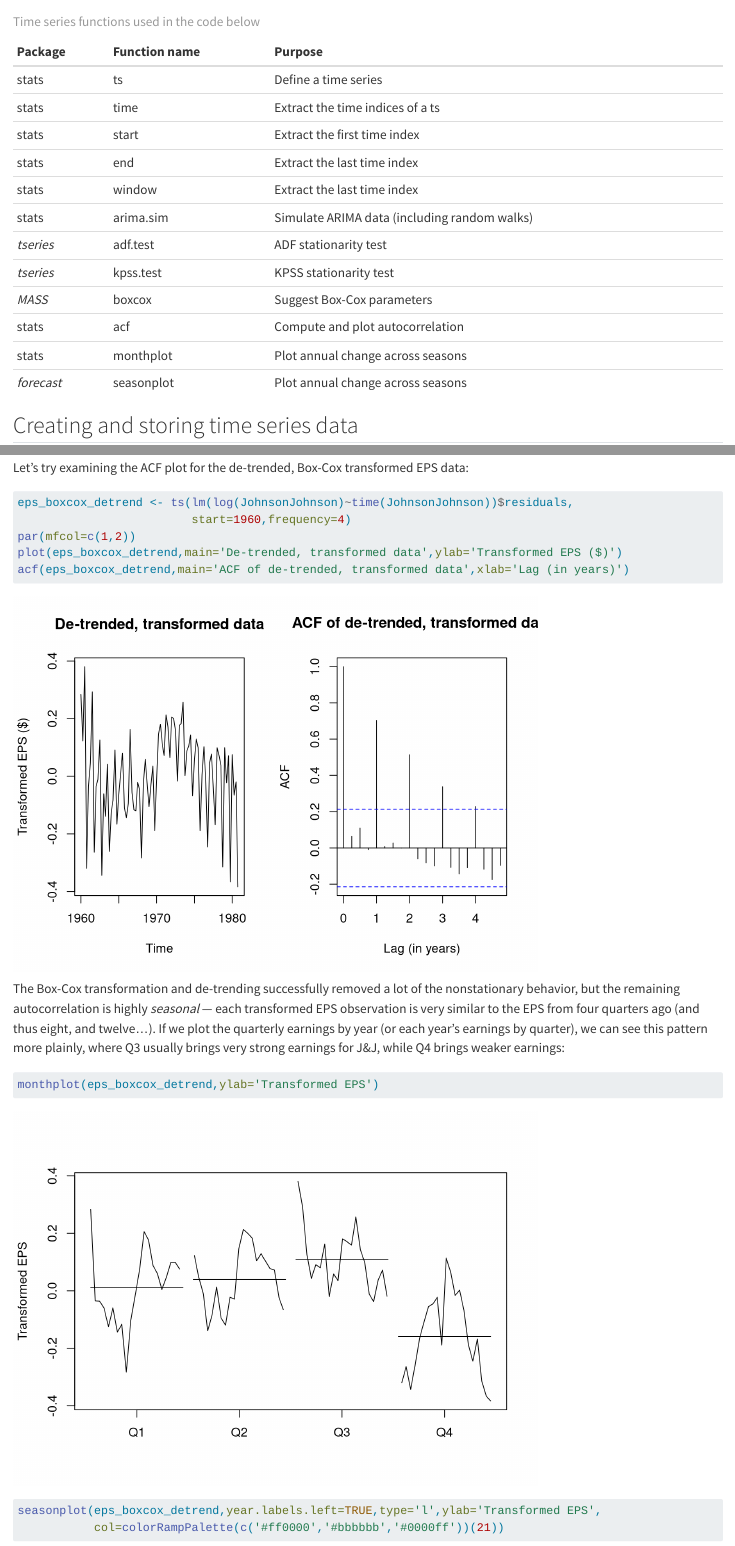
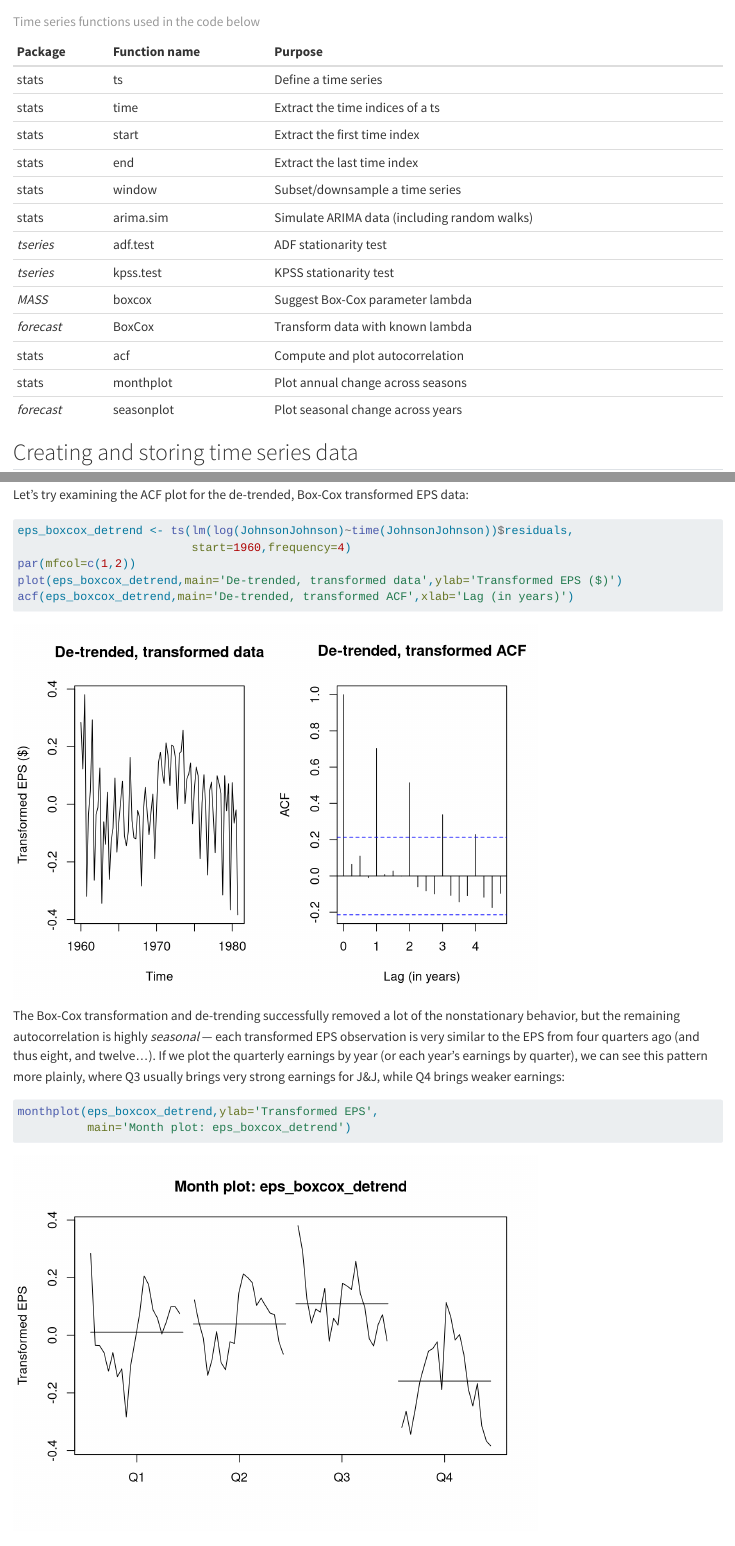
Before and after one commit to adsp-stats/timeseries, a Quarto document (codingbasicsinr.qmd): the page in a window 1100 px wide, from 280 px down, and a second part further down, joined at a grey line. Rendered offline with R 4.5, knitr and Pandoc in place of Quarto, with nearby package versions.

Commit message:
coding basics touchup

````diff
--- a/codingbasicsinr.qmd
+++ b/codingbasicsinr.qmd
@@ -17,14 +17,15 @@ In the table below, packages with *italicized* names will need to be installed,
 |stats     |time         |Extract the time indices of a ts |
 |stats     |start        |Extract the first time index     |
 |stats     |end          |Extract the last time index      |
-|stats     |window       |Extract the last time index      |
+|stats     |window       |Subset/downsample a time series  |
 |stats     |arima.sim    |Simulate ARIMA data (including random walks)|
 |*tseries* |adf.test     |ADF stationarity test            |
 |*tseries* |kpss.test    |KPSS stationarity test           |
-|*MASS*    |boxcox       |Suggest Box-Cox parameters       |
+|*MASS*    |boxcox       |Suggest Box-Cox parameter lambda |
+|*forecast*|BoxCox       |Transform data with known lambda |
 |stats     |acf          |Compute and plot autocorrelation |
 |stats     |monthplot    |Plot annual change across seasons|
-|*forecast*|seasonplot   |Plot annual change across seasons|
+|*forecast*|seasonplot   |Plot seasonal change across years|
 
 : Time series functions used in the code below
 
@@ -149,13 +150,14 @@ eps_boxcox_detrend <- ts(lm(log(JohnsonJohnson)~time(JohnsonJohnson))$residuals,
                          start=1960,frequency=4)
 par(mfcol=c(1,2))
 plot(eps_boxcox_detrend,main='De-trended, transformed data',ylab='Transformed EPS ($)')
-acf(eps_boxcox_detrend,main='ACF of de-trended, transformed data',xlab='Lag (in years)')
+acf(eps_boxcox_detrend,main='De-trended, transformed ACF',xlab='Lag (in years)')
 ```
 
 The Box-Cox transformation and de-trending successfully removed a lot of the nonstationary behavior, but the remaining autocorrelation is highly *seasonal* --- each transformed EPS observation is very similar to the EPS from four quarters ago (and thus eight, and twelve...). If we plot the quarterly earnings by year (or each year's earnings by quarter), we can see this pattern more plainly, where Q3 usually brings very strong earnings for J&J, while Q4 brings weaker earnings:
 
 ```{r}
-monthplot(eps_boxcox_detrend,ylab='Transformed EPS')
+monthplot(eps_boxcox_detrend,ylab='Transformed EPS',
+          main='Month plot: eps_boxcox_detrend')
 seasonplot(eps_boxcox_detrend,year.labels.left=TRUE,type='l',ylab='Transformed EPS',
            col=colorRampPalette(c('#ff0000','#bbbbbb','#0000ff'))(21))
 ```
````
Also changed, not shown: codingbasicsinr.qmd (4 more changed lines).
